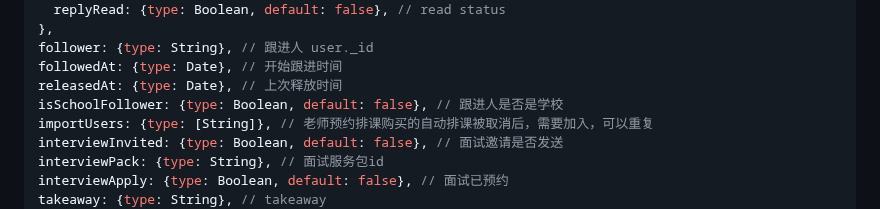
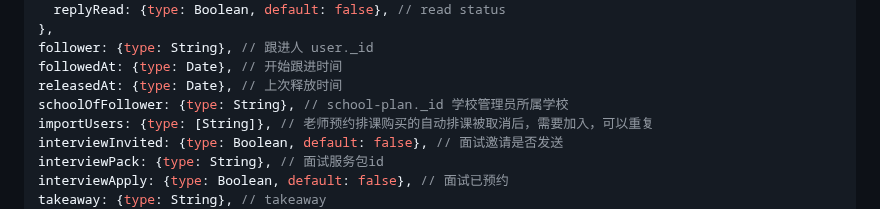
Before and after one commit to zran-nz/doc, a Markdown page: fio/service.md, the part around the change. Rendered like a GitHub page.

Commit message:
feat: service-auth.model isSchoolFollower=>schoolOfFollower

```diff
--- a/fio/service.md
+++ b/fio/service.md
@@ -204,7 +204,7 @@ feedback: { // 留言反馈
 follower: {type: String}, // 跟进人 user._id
 followedAt: {type: Date}, // 开始跟进时间
 releasedAt: {type: Date}, // 上次释放时间
-isSchoolFollower: {type: Boolean, default: false}, // 跟进人是否是学校
+schoolOfFollower: {type: String}, // school-plan._id 学校管理员所属学校
 importUsers: {type: [String]}, // 老师预约排课购买的自动排课被取消后，需要加入，可以重复
 interviewInvited: {type: Boolean, default: false}, // 面试邀请是否发送
 interviewPack: {type: String}, // 面试服务包id
```
